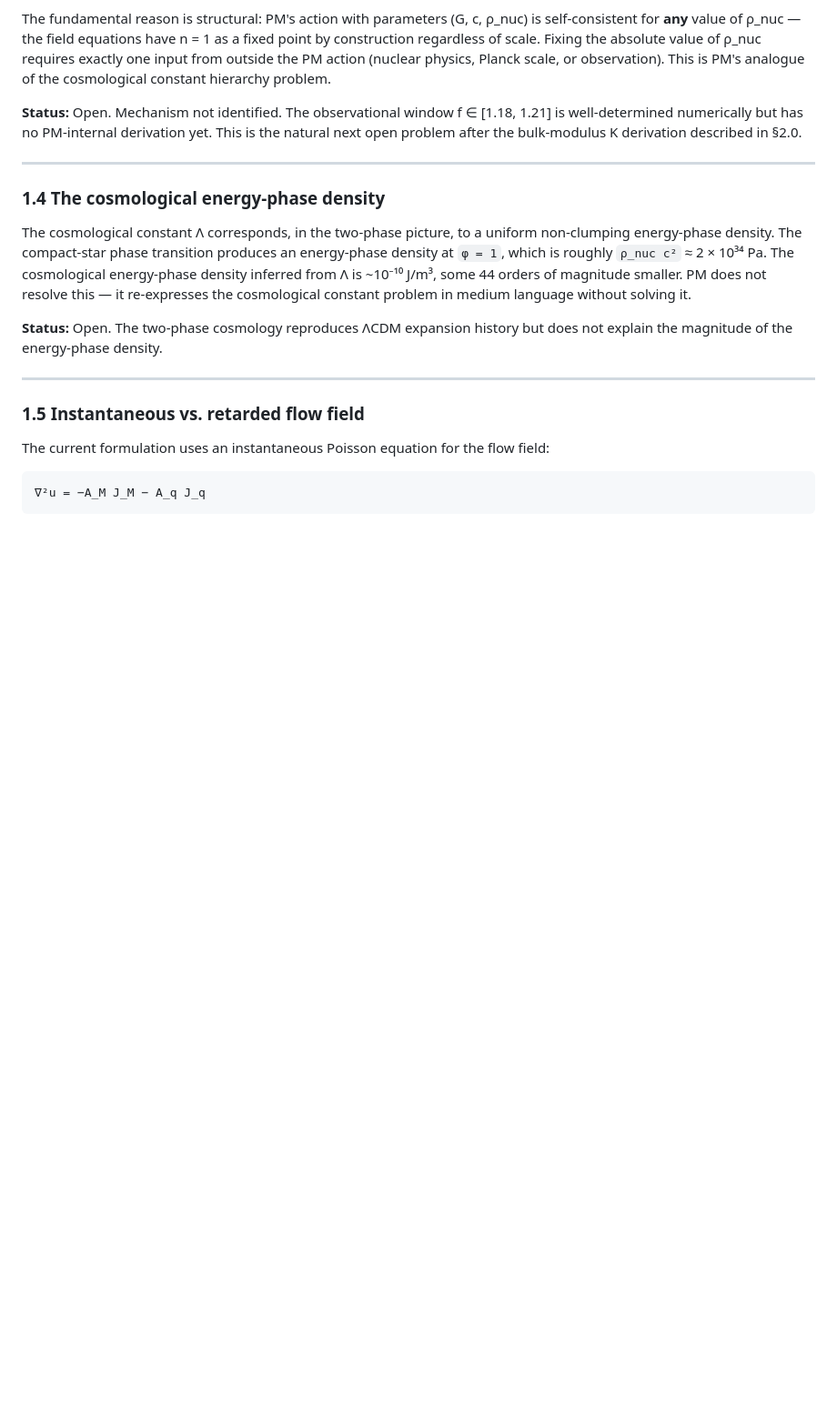
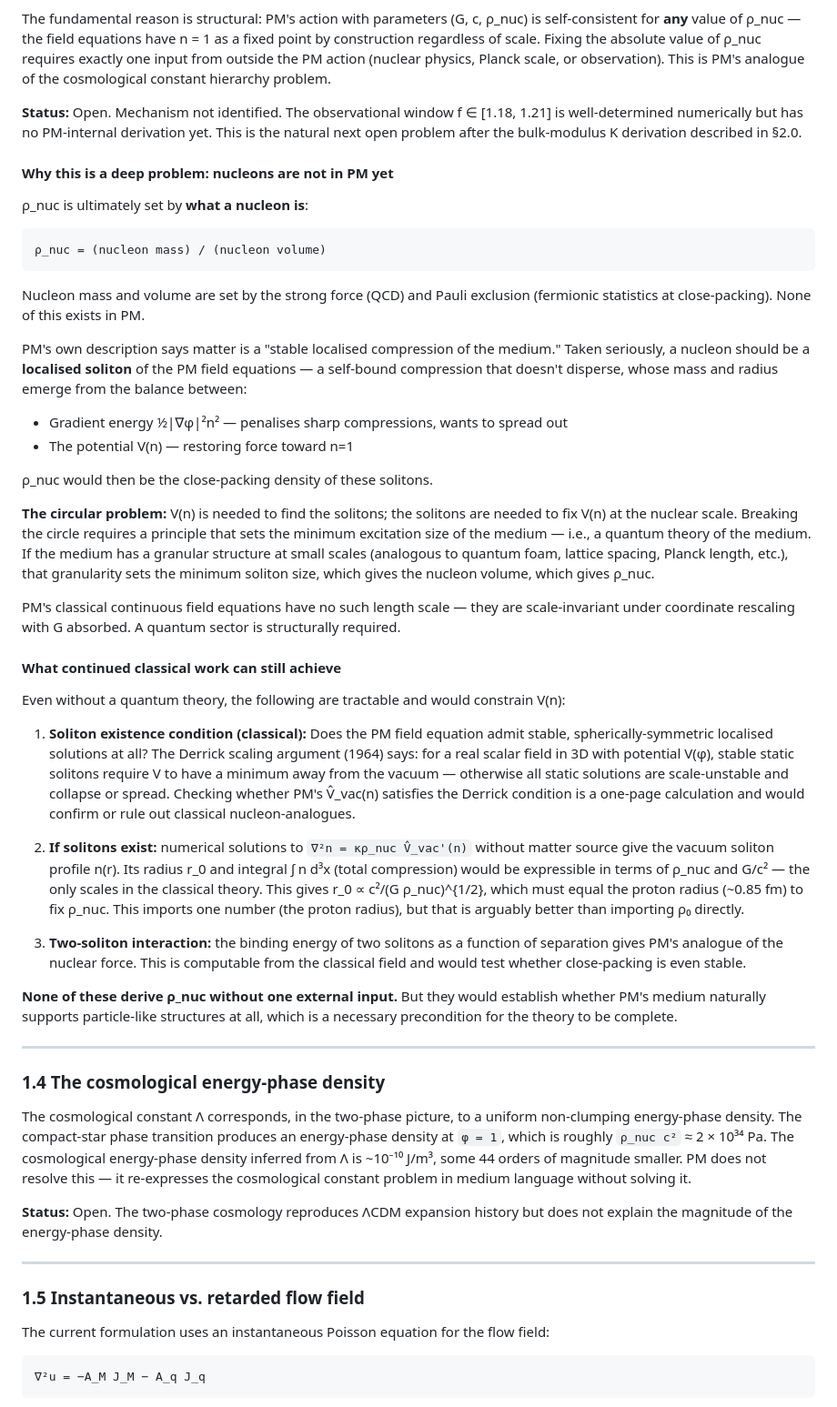
Before and after one commit to experimentech/PM_Unified_Field_Theory, a Markdown page: docs/pm-extensions-and-open-problems.md, the part around the change. Shown at 91% size. Drawn GitHub-style; blank space fills up the shorter version.

Commit message:
Document ρ_nuc wall: nucleons as solitons, quantum sector required
Extends §1.3 with:
- Root cause: ρ_nuc requires a theory of what nucleons ARE in PM
- Nucleon = localised soliton of PM field equations (mass/size from V(n))
- The circle: V(n) needed to find solitons; solitons needed to fix V(n)
- Breaking the circle requires a quantum sector (granular medium length scale)
- Classical work still tractable: Derrick scaling argument, numerical soliton
  solutions, two-soliton binding — constrain V(n) without fully solving the problem

```diff
--- a/docs/pm-extensions-and-open-problems.md
+++ b/docs/pm-extensions-and-open-problems.md
@@ -224,6 +224,63 @@ or observation).  This is PM's analogue of the cosmological constant hierarchy p
 **Status:** Open.  Mechanism not identified.  The observational window f ∈ [1.18, 1.21]
 is well-determined numerically but has no PM-internal derivation yet.  This is the
 natural next open problem after the bulk-modulus K derivation described in §2.0.
+
+#### Why this is a deep problem: nucleons are not in PM yet
+
+ρ_nuc is ultimately set by **what a nucleon is**:
+
+    ρ_nuc = (nucleon mass) / (nucleon volume)
+
+Nucleon mass and volume are set by the strong force (QCD) and Pauli exclusion
+(fermionic statistics at close-packing).  None of this exists in PM.
+
+PM's own description says matter is a "stable localised compression of the medium."
+Taken seriously, a nucleon should be a **localised soliton** of the PM field
+equations — a self-bound compression that doesn't disperse, whose mass and radius
+emerge from the balance between:
+
+- Gradient energy ½|∇φ|²n²  — penalises sharp compressions, wants to spread out
+- The potential V(n) — restoring force toward n=1
+
+ρ_nuc would then be the close-packing density of these solitons.
+
+**The circular problem:** V(n) is needed to find the solitons; the solitons are
+needed to fix V(n) at the nuclear scale.  Breaking the circle requires a principle
+that sets the minimum excitation size of the medium — i.e., a quantum theory of the
+medium.  If the medium has a granular structure at small scales (analogous to quantum
+foam, lattice spacing, Planck length, etc.), that granularity sets the minimum soliton
+size, which gives the nucleon volume, which gives ρ_nuc.
+
+PM's classical continuous field equations have no such length scale — they are
+scale-invariant under coordinate rescaling with G absorbed.  A quantum sector is
+structurally required.
+
+#### What continued classical work can still achieve
+
+Even without a quantum theory, the following are tractable and would constrain V(n):
+
+1. **Soliton existence condition (classical):** Does the PM field equation admit
+   stable, spherically-symmetric localised solutions at all?  The Derrick scaling
+   argument (1964) says: for a real scalar field in 3D with potential V(φ), stable
+   static solitons require V to have a minimum away from the vacuum — otherwise
+   all static solutions are scale-unstable and collapse or spread.  Checking whether
+   PM's V̂_vac(n) satisfies the Derrick condition is a one-page calculation and
+   would confirm or rule out classical nucleon-analogues.
+
+2. **If solitons exist:** numerical solutions to `∇²n = κρ_nuc V̂_vac'(n)` without
+   matter source give the vacuum soliton profile n(r).  Its radius r_0 and integral
+   ∫ n d³x (total compression) would be expressible in terms of ρ_nuc and G/c² —
+   the only scales in the classical theory.  This gives r_0 ∝ c²/(G ρ_nuc)^{1/2},
+   which must equal the proton radius (~0.85 fm) to fix ρ_nuc.  This imports one
+   number (the proton radius), but that is arguably better than importing ρ₀ directly.
+
+3. **Two-soliton interaction:** the binding energy of two solitons as a function of
+   separation gives PM's analogue of the nuclear force.  This is computable from the
+   classical field and would test whether close-packing is even stable.
+
+**None of these derive ρ_nuc without one external input.** But they would
+establish whether PM's medium naturally supports particle-like structures at all,
+which is a necessary precondition for the theory to be complete.
 
 ---
 
```
